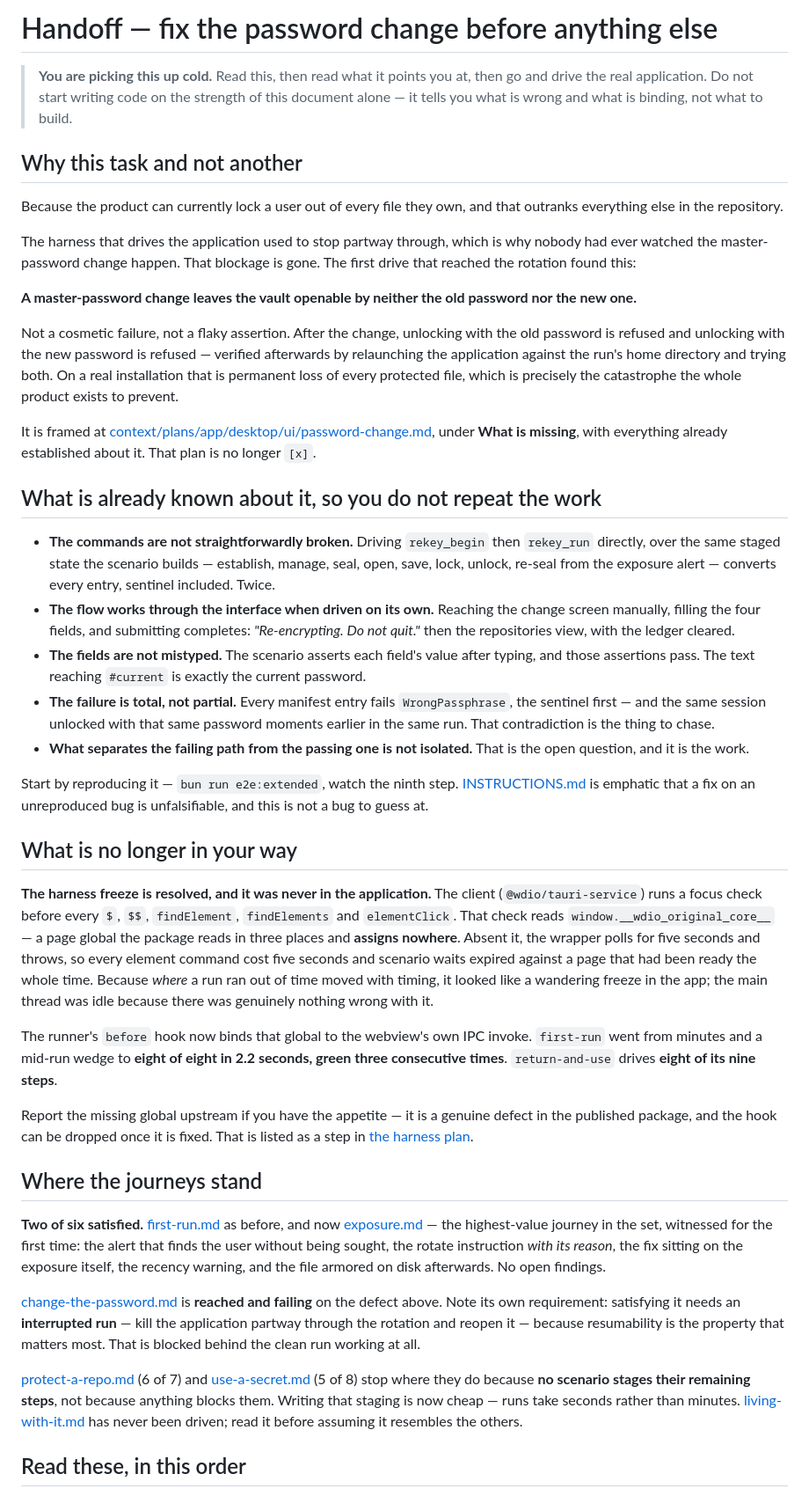
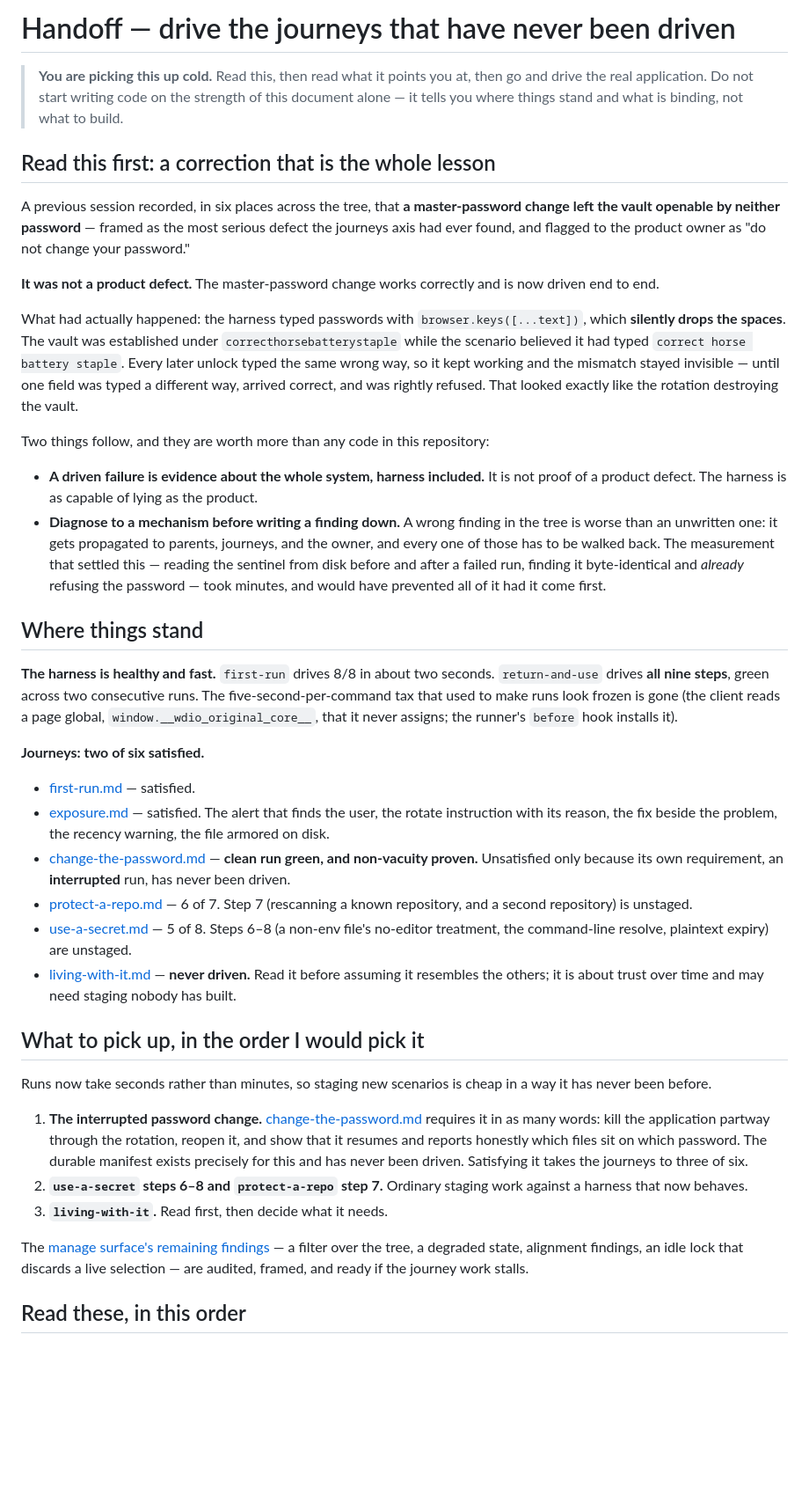
Before and after one commit to 7Scholar/seal, a Markdown page: HANDOFF-NEXT.md, the part around one of its changes. Shown at 88% size. GitHub-like rendering; blank space fills up the shorter version.

Commit message:
docs: brief the next agent, and carry the correction into the handoff
Co-Authored-By: Claude Opus 5 (1M context) <noreply@anthropic.com>

```diff
--- a/HANDOFF-NEXT.md
+++ b/HANDOFF-NEXT.md
@@ -1,44 +1,42 @@
-# Handoff — fix the password change before anything else
+# Handoff — drive the journeys that have never been driven
 
-> **You are picking this up cold.** Read this, then read what it points you at, then go and drive the real application. Do not start writing code on the strength of this document alone — it tells you what is wrong and what is binding, not what to build.
+> **You are picking this up cold.** Read this, then read what it points you at, then go and drive the real application. Do not start writing code on the strength of this document alone — it tells you where things stand and what is binding, not what to build.
 
-## Why this task and not another
+## Read this first: a correction that is the whole lesson
 
-Because the product can currently lock a user out of every file they own, and that outranks everything else in the repository.
+A previous session recorded, in six places across the tree, that **a master-password change left the vault openable by neither password** — framed as the most serious defect the journeys axis had ever found, and flagged to the product owner as "do not change your password."
 
-The harness that drives the application used to stop partway through, which is why nobody had ever watched the master-password change happen. That blockage is gone. The first drive that reached the rotation found this:
+**It was not a product defect.** The master-password change works correctly and is now driven end to end.
 
-**A master-password change leaves the vault openable by neither the old password nor the new one.**
+What had actually happened: the harness typed passwords with `browser.keys([...text])`, which **silently drops the spaces**. The vault was established under `correcthorsebatterystaple` while the scenario believed it had typed `correct horse battery staple`. Every later unlock typed the same wrong way, so it kept working and the mismatch stayed invisible — until one field was typed a different way, arrived correct, and was rightly refused. That looked exactly like the rotation destroying the vault.
 
-Not a cosmetic failure, not a flaky assertion. After the change, unlocking with the old password is refused and unlocking with the new password is refused — verified afterwards by relaunching the application against the run's home directory and trying both. On a real installation that is permanent loss of every protected file, which is precisely the catastrophe the whole product exists to prevent.
+Two things follow, and they are worth more than any code in this repository:
 
-It is framed at [context/plans/app/desktop/ui/password-change.md](context/plans/app/desktop/ui/password-change.md), under **What is missing**, with everything already established about it. That plan is no longer `[x]`.
+- **A driven failure is evidence about the whole system, harness included.** It is not proof of a product defect. The harness is as capable of lying as the product.
+- **Diagnose to a mechanism before writing a finding down.** A wrong finding in the tree is worse than an unwritten one: it gets propagated to parents, journeys, and the owner, and every one of those has to be walked back. The measurement that settled this — reading the sentinel from disk before and after a failed run, finding it byte-identical and *already* refusing the password — took minutes, and would have prevented all of it had it come first.
 
-## What is already known about it, so you do not repeat the work
+## Where things stand
 
-- **The commands are not straightforwardly broken.** Driving `rekey_begin` then `rekey_run` directly, over the same staged state the scenario builds — establish, manage, seal, open, save, lock, unlock, re-seal from the exposure alert — converts every entry, sentinel included. Twice.
-- **The flow works through the interface when driven on its own.** Reaching the change screen manually, filling the four fields, and submitting completes: *"Re-encrypting. Do not quit."* then the repositories view, with the ledger cleared.
-- **The fields are not mistyped.** The scenario asserts each field's value after typing, and those assertions pass. The text reaching `#current` is exactly the current password.
-- **The failure is total, not partial.** Every manifest entry fails `WrongPassphrase`, the sentinel first — and the same session unlocked with that same password moments earlier in the same run. That contradiction is the thing to chase.
-- **What separates the failing path from the passing one is not isolated.** That is the open question, and it is the work.
+**The harness is healthy and fast.** `first-run` drives 8/8 in about two seconds. `return-and-use` drives **all nine steps**, green across two consecutive runs. The five-second-per-command tax that used to make runs look frozen is gone (the client reads a page global, `window.__wdio_original_core__`, that it never assigns; the runner's `before` hook installs it).
 
-Start by reproducing it — `bun run e2e:extended`, watch the ninth step. [INSTRUCTIONS.md](docs/plans/INSTRUCTIONS.md) is emphatic that a fix on an unreproduced bug is unfalsifiable, and this is not a bug to guess at.
+**Journeys: two of six satisfied.**
 
-## What is no longer in your way
+- [first-run.md](context/journeys/first-run.md) — satisfied.
+- [exposure.md](context/journeys/exposure.md) — satisfied. The alert that finds the user, the rotate instruction with its reason, the fix beside the problem, the recency warning, the file armored on disk.
+- [change-the-password.md](context/journeys/change-the-password.md) — **clean run green, and non-vacuity proven.** Unsatisfied only because its own requirement, an **interrupted** run, has never been driven.
+- [protect-a-repo.md](context/journeys/protect-a-repo.md) — 6 of 7. Step 7 (rescanning a known repository, and a second repository) is unstaged.
+- [use-a-secret.md](context/journeys/use-a-secret.md) — 5 of 8. Steps 6–8 (a non-env file's no-editor treatment, the command-line resolve, plaintext expiry) are unstaged.
+- [living-with-it.md](context/journeys/living-with-it.md) — **never driven.** Read it before assuming it resembles the others; it is about trust over time and may need staging nobody has built.
 
-**The harness freeze is resolved, and it was never in the application.** The client (`@wdio/tauri-service`) runs a focus check before every `$`, `$$`, `findElement`, `findElements` and `elementClick`. That check reads `window.__wdio_original_core__` — a page global the package reads in three places and **assigns nowhere**. Absent it, the wrapper polls for five seconds and throws, so every element command cost five seconds and scenario waits expired against a page that had been ready the whole time. Because *where* a run ran out of time moved with timing, it looked like a wandering freeze in the app; the main thread was idle because there was genuinely nothing wrong with it.
+## What to pick up, in the order I would pick it
 
-The runner's `before` hook now binds that global to the webview's own IPC invoke. `first-run` went from minutes and a mid-run wedge to **eight of eight in 2.2 seconds, green three consecutive times**. `return-and-use` drives **eight of its nine steps**.
+Runs now take seconds rather than minutes, so staging new scenarios is cheap in a way it has never been before.
 
-Report the missing global upstream if you have the appetite — it is a genuine defect in the published package, and the hook can be dropped once it is fixed. That is listed as a step in [the harness plan](context/plans/app/desktop/journey-harness.md).
+1. **The interrupted password change.** [change-the-password.md](context/journeys/change-the-password.md) requires it in as many words: kill the application partway through the rotation, reopen it, and show that it resumes and reports honestly which files sit on which password. The durable manifest exists precisely for this and has never been driven. Satisfying it takes the journeys to three of six.
+2. **`use-a-secret` steps 6–8 and `protect-a-repo` step 7.** Ordinary staging work against a harness that now behaves.
+3. **`living-with-it`.** Read first, then decide what it needs.
 
-## Where the journeys stand
-
-**Two of six satisfied.** [first-run.md](context/journeys/first-run.md) as before, and now [exposure.md](context/journeys/exposure.md) — the highest-value journey in the set, witnessed for the first time: the alert that finds the user without being sought, the rotate instruction *with its reason*, the fix sitting on the exposure itself, the recency warning, and the file armored on disk afterwards. No open findings.
-
-[change-the-password.md](context/journeys/change-the-password.md) is **reached and failing** on the defect above. Note its own requirement: satisfying it needs an **interrupted run** — kill the application partway through the rotation and reopen it — because resumability is the property that matters most. That is blocked behind the clean run working at all.
-
-[protect-a-repo.md](context/journeys/protect-a-repo.md) (6 of 7) and [use-a-secret.md](context/journeys/use-a-secret.md) (5 of 8) stop where they do because **no scenario stages their remaining steps**, not because anything blocks them. Writing that staging is now cheap — runs take seconds rather than minutes. [living-with-it.md](context/journeys/living-with-it.md) has never been driven; read it before assuming it resembles the others.
+The [manage surface's remaining findings](context/plans/app/desktop/ui/navigation/manage-surface.md) — a filter over the tree, a degraded state, alignment findings, an idle lock that discards a live selection — are audited, framed, and ready if the journey work stalls.
 
 ## Read these, in this order
 
```
Also changed, not shown: other parts of HANDOFF-NEXT.md (+23 -31 lines).
